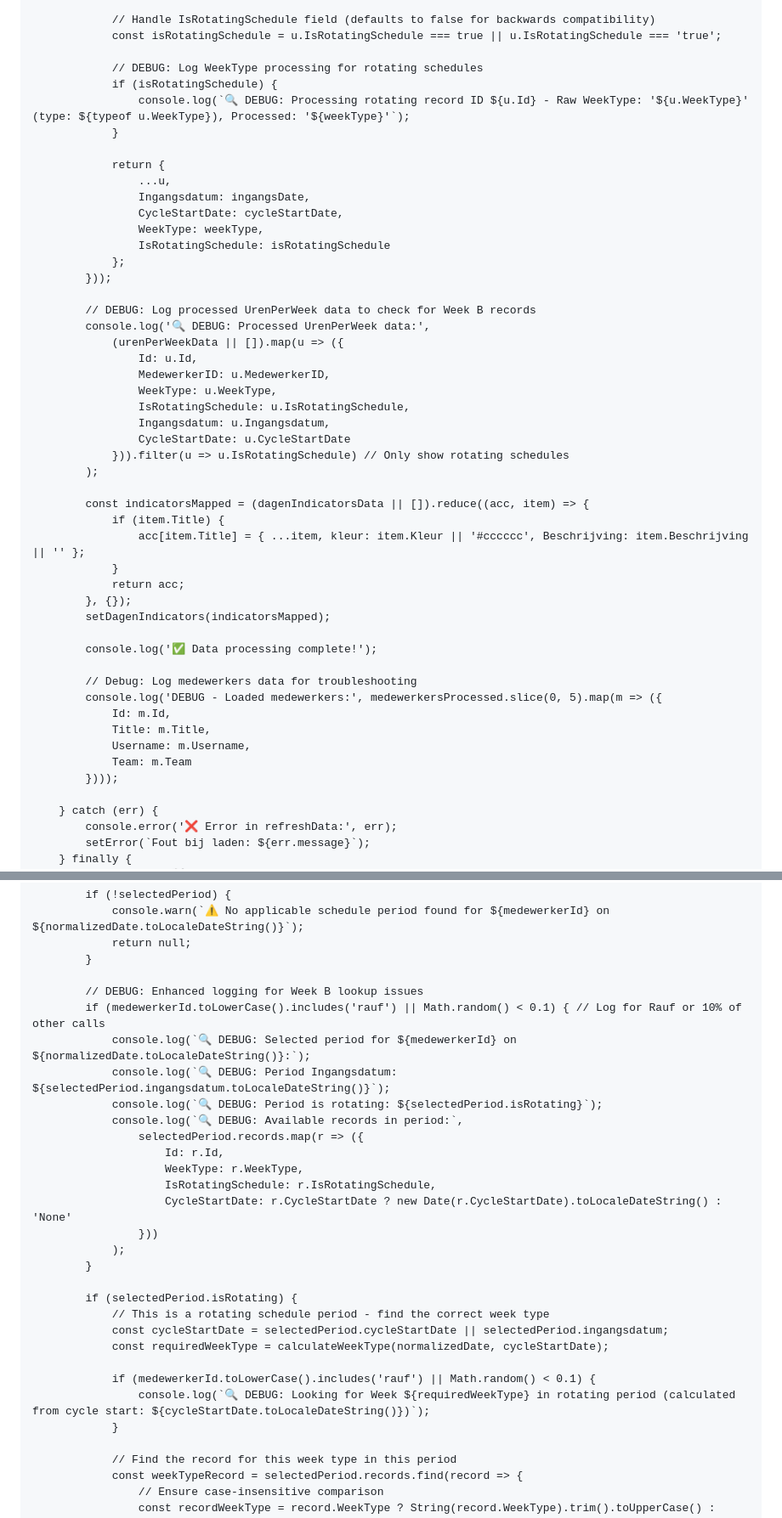
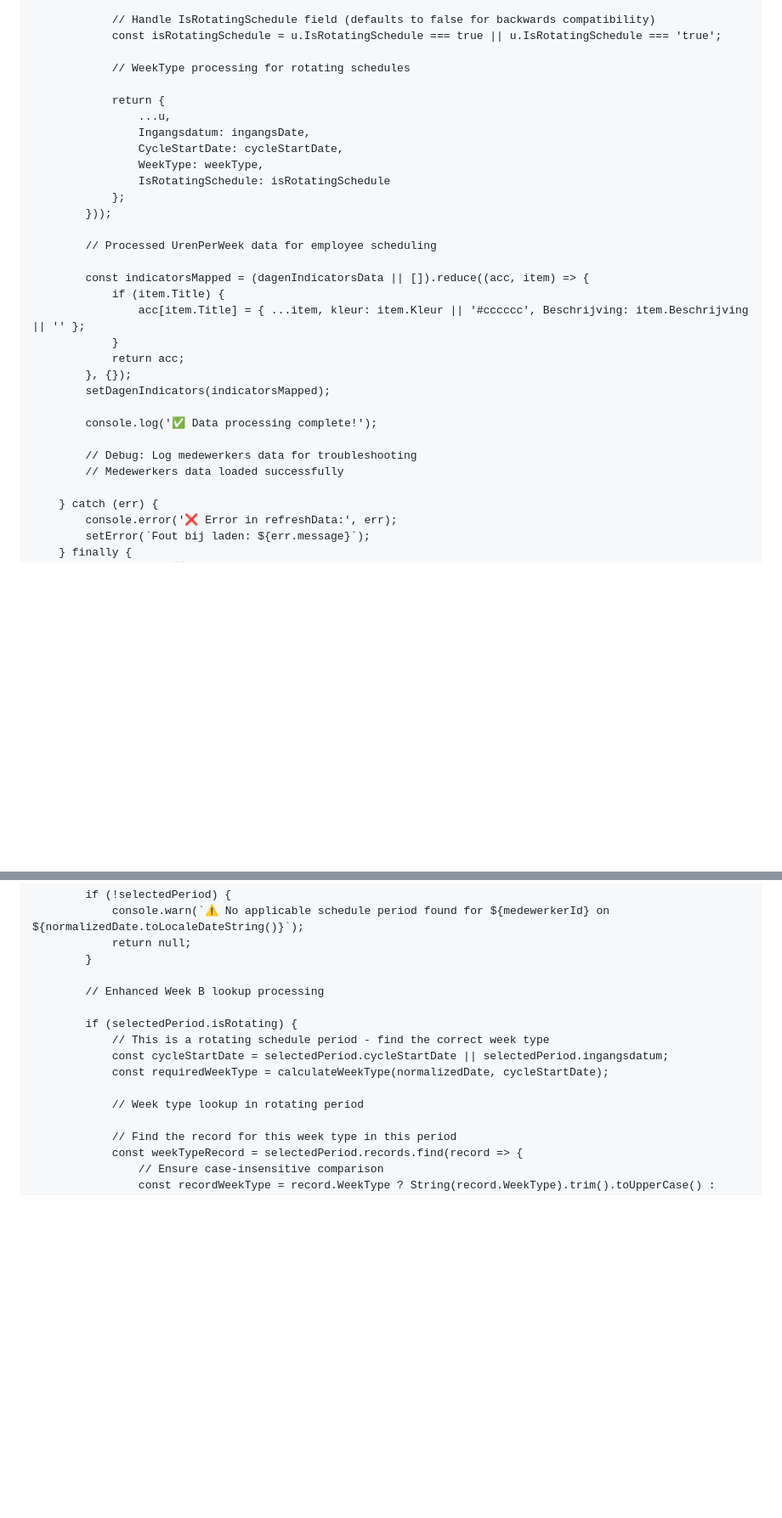
Before and after one commit to BusselW/Verlough, a Markdown page: Console Log.md, 2 parts joined by grey strips. Shown at 85% size. GitHub-like rendering; blank space fills up the shorter version.

```diff
--- a/Console Log.md
+++ b/Console Log.md
@@ -434,10 +434,7 @@ const RoosterApp = ({ isUserValidated = true, currentUser, userPermissions }) =>
                 // Handle IsRotatingSchedule field (defaults to false for backwards compatibility)
                 const isRotatingSchedule = u.IsRotatingSchedule === true || u.IsRotatingSchedule === 'true';
 
-                // DEBUG: Log WeekType processing for rotating schedules
-                if (isRotatingSchedule) {
-                    console.log(`🔍 DEBUG: Processing rotating record ID ${u.Id} - Raw WeekType: '${u.WeekType}' (type: ${typeof u.WeekType}), Processed: '${weekType}'`);
-                }
+                // WeekType processing for rotating schedules
 
                 return {
                     ...u,
@@ -448,17 +445,7 @@ const RoosterApp = ({ isUserValidated = true, currentUser, userPermissions }) =>
                 };
             }));
 
-            // DEBUG: Log processed UrenPerWeek data to check for Week B records
-            console.log('🔍 DEBUG: Processed UrenPerWeek data:',
-                (urenPerWeekData || []).map(u => ({
-                    Id: u.Id,
-                    MedewerkerID: u.MedewerkerID,
-                    WeekType: u.WeekType,
-                    IsRotatingSchedule: u.IsRotatingSchedule,
-                    Ingangsdatum: u.Ingangsdatum,
-                    CycleStartDate: u.CycleStartDate
-                })).filter(u => u.IsRotatingSchedule) // Only show rotating schedules
-            );
+            // Processed UrenPerWeek data for employee scheduling
 
             const indicatorsMapped = (dagenIndicatorsData || []).reduce((acc, item) => {
                 if (item.Title) {
@@ -471,12 +458,7 @@ const RoosterApp = ({ isUserValidated = true, currentUser, userPermissions }) =>
             console.log('✅ Data processing complete!');
 
             // Debug: Log medewerkers data for troubleshooting
-            console.log('DEBUG - Loaded medewerkers:', medewerkersProcessed.slice(0, 5).map(m => ({
-                Id: m.Id,
-                Title: m.Title,
-                Username: m.Username,
-                Team: m.Team
-            })));
+            // Medewerkers data loaded successfully
 
         } catch (err) {
             console.error('❌ Error in refreshData:', err);
@@ -1268,29 +1239,14 @@ const RoosterApp = ({ isUserValidated = true, currentUser, userPermissions }) =>
                 return null;
             }
 
-            // DEBUG: Enhanced logging for Week B lookup issues
-            if (medewerkerId.toLowerCase().includes('rauf') || Math.random() < 0.1) { // Log for Rauf or 10% of other calls
-                console.log(`🔍 DEBUG: Selected period for ${medewerkerId} on ${normalizedDate.toLocaleDateString()}:`);
-                console.log(`🔍 DEBUG: Period Ingangsdatum: ${selectedPeriod.ingangsdatum.toLocaleDateString()}`);
-                console.log(`🔍 DEBUG: Period is rotating: ${selectedPeriod.isRotating}`);
-                console.log(`🔍 DEBUG: Available records in period:`,
-                    selectedPeriod.records.map(r => ({
-                        Id: r.Id,
-                        WeekType: r.WeekType,
-                        IsRotatingSchedule: r.IsRotatingSchedule,
-                        CycleStartDate: r.CycleStartDate ? new Date(r.CycleStartDate).toLocaleDateString() : 'None'
-                    }))
-                );
-            }
+            // Enhanced Week B lookup processing
 
             if (selectedPeriod.isRotating) {
                 // This is a rotating schedule period - find the correct week type
                 const cycleStartDate = selectedPeriod.cycleStartDate || selectedPeriod.ingangsdatum;
                 const requiredWeekType = calculateWeekType(normalizedDate, cycleStartDate);
 
-                if (medewerkerId.toLowerCase().includes('rauf') || Math.random() < 0.1) {
-                    console.log(`🔍 DEBUG: Looking for Week ${requiredWeekType} in rotating period (calculated from cycle start: ${cycleStartDate.toLocaleDateString()})`);
-                }
+                // Week type lookup in rotating period
 
                 // Find the record for this week type in this period
                 const weekTypeRecord = selectedPeriod.records.find(record => {
```
Also changed, not shown: other parts of Console Log.md (+1 -12 lines).
